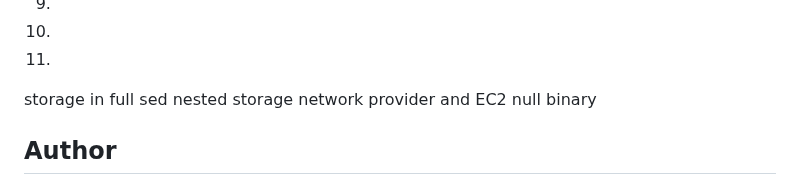
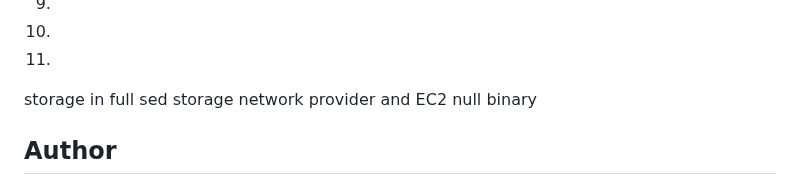
Before and after one commit to lacegiovanni17/DEVOPS, a Markdown page: website_on_s3_bucket/README.md, the part around the change. Rendered like a GitHub page.

Commit message:
Remove 'nested' from README storage section

```diff
--- a/website_on_s3_bucket/README.md
+++ b/website_on_s3_bucket/README.md
@@ -57,7 +57,6 @@ I'll be using Amazon S3 (which stands for Amazon Simple Storage Service) to host
 10.
 11.
 storage in full sed
-nested
 storage
 network
 provider and EC2 null
```
